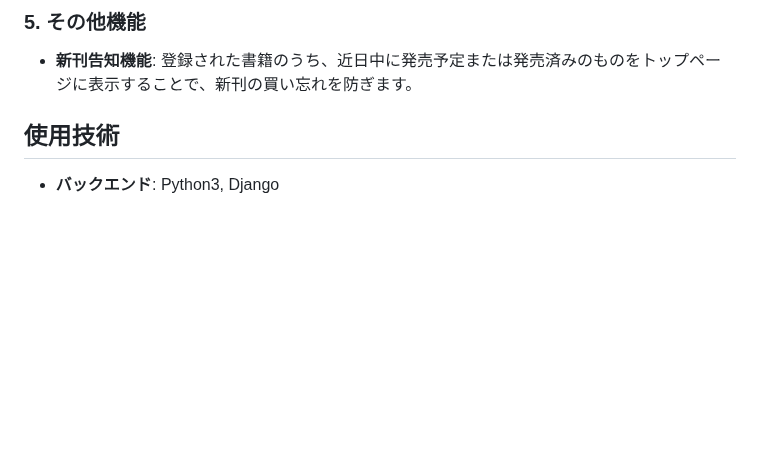
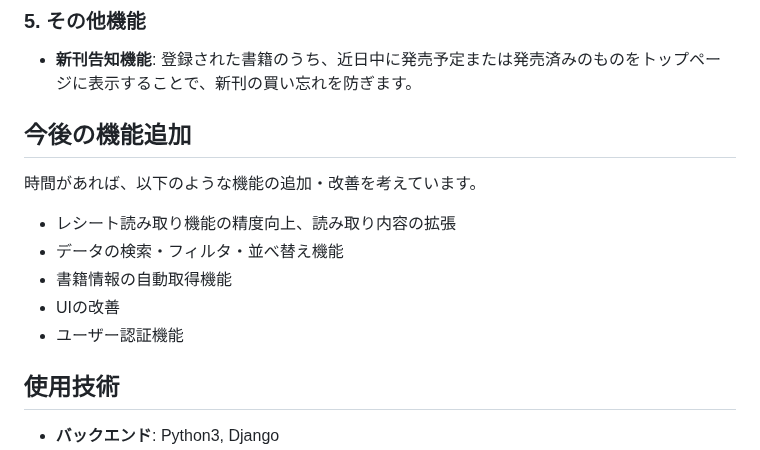
Before and after one commit to sm-miki/LivreRecords, a Markdown page: README.md, the part around the change. Rendered like a GitHub page; blank space fills up the shorter version.

Commit message:
Update README.md
update: "今後の機能追加" セクションを追加

```diff
--- a/README.md
+++ b/README.md
@@ -34,6 +34,16 @@ LivreRecordsは、書籍の購入・入手記録を管理できるDjango製Web
 ### 5. その他機能
 
 - **新刊告知機能**: 登録された書籍のうち、近日中に発売予定または発売済みのものをトップページに表示することで、新刊の買い忘れを防ぎます。
+
+## 今後の機能追加
+
+時間があれば、以下のような機能の追加・改善を考えています。
+
+- レシート読み取り機能の精度向上、読み取り内容の拡張
+- データの検索・フィルタ・並べ替え機能
+- 書籍情報の自動取得機能
+- UIの改善
+- ユーザー認証機能
 
 ## 使用技術
 
```
